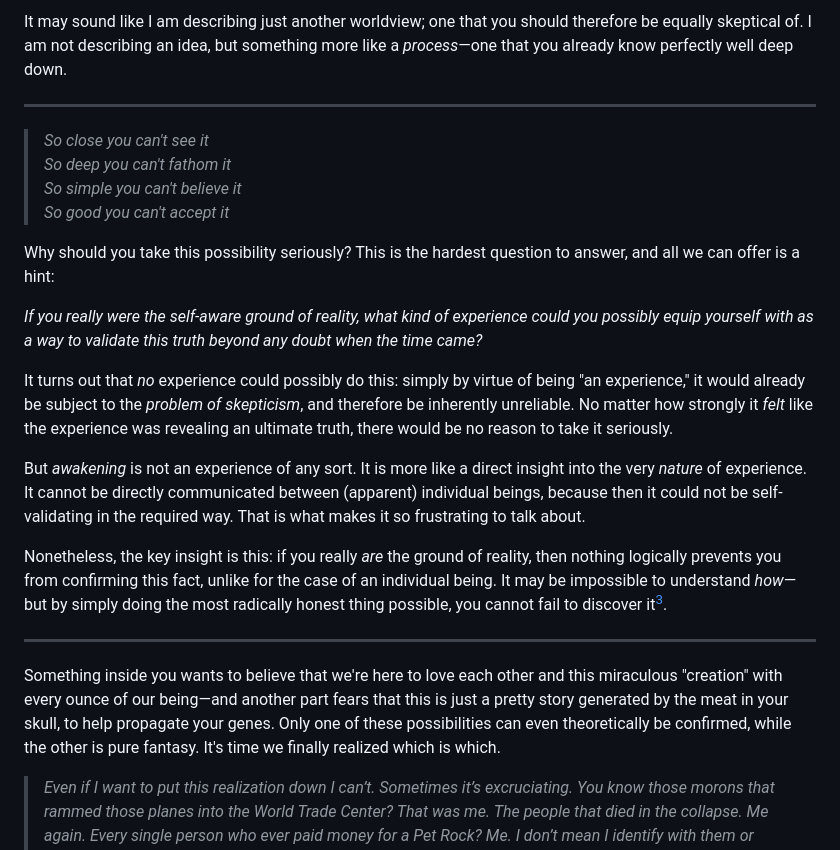
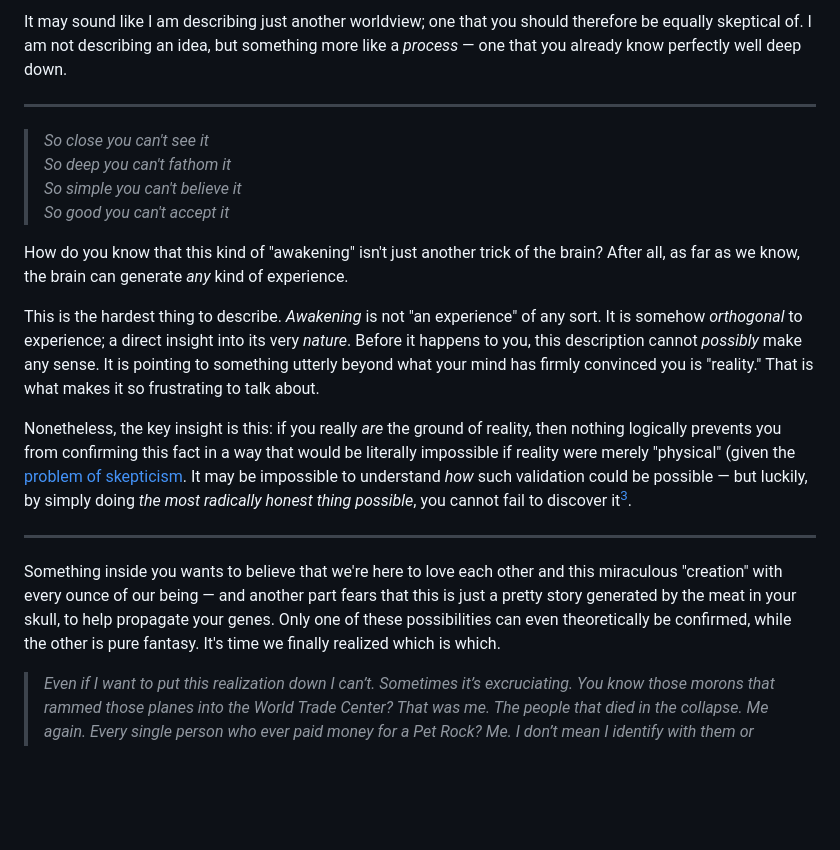
Before and after one commit to monktastic/hackmd, a Markdown page: philosophy/love-verified.md, the part around the change printed below. Drawn GitHub-style; blank space fills up the shorter version.

```diff
--- a/philosophy/love-verified.md
+++ b/philosophy/love-verified.md
@@ -40,5 +46,5 @@ What you most fundamentally are is pure, infinite, Love. So is everyone and ever
 
-It may sound like I am describing just another worldview; one that you should therefore be equally skeptical of. I am not describing an idea, but something more like a _process_—one that you already know perfectly well deep down.
+It may sound like I am describing just another worldview; one that you should therefore be equally skeptical of. I am not describing an idea, but something more like a _process_ — one that you already know perfectly well deep down.
 
 ---
 
@@ -47,19 +53,15 @@ It may sound like I am describing just another worldview; one that you should th
 > So simple you can't believe it <br/>
 > So good you can't accept it* <br/>
 
-Why should you take this possibility seriously? This is the hardest question to answer, and all we can offer is a hint:
+How do you know that this kind of "awakening" isn't just another trick of the brain? After all, as far as we know, the brain can generate _any_ kind of experience.
 
-_If you really _were_ the self-aware ground of reality, what kind of experience could you possibly equip yourself with as a way to validate this truth beyond any doubt when the time came?_
+This is the hardest thing to describe. _Awakening_ is not "an experience" of any sort. It is somehow _orthogonal_ to experience; a direct insight into its very _nature_. Before it happens to you, this description cannot *possibly* make any sense. It is pointing to something utterly beyond what your mind has firmly convinced you is "reality." That is what makes it so frustrating to talk about.
 
-It turns out that _no_ experience could possibly do this: simply by virtue of being "an experience," it would already be subject to the _problem of skepticism_, and therefore be inherently unreliable. No matter how strongly it _felt_ like the experience was revealing an ultimate truth, there would be no reason to take it seriously.
-
-But _awakening_ is not an experience of any sort. It is more like a direct insight into the very _nature_ of experience. It cannot be directly communicated between (apparent) individual beings, because then it could not be self-validating in the required way. That is what makes it so frustrating to talk about.
-
-Nonetheless, the key insight is this: if you really _are_ the ground of reality, then nothing logically prevents you from confirming this fact, unlike for the case of an individual being. It may be impossible to understand _how_—but by simply doing the most radically honest thing possible, you cannot fail to discover it[^why].
+Nonetheless, the key insight is this: if you really _are_ the ground of reality, then nothing logically prevents you from confirming this fact in a way that would be literally impossible if reality were merely "physical" (given the [problem of skepticism](problem-of-skepticism.md). It may be impossible to understand _how_ such validation could be possible — but luckily, by simply doing _the most radically honest thing possible_, you cannot fail to discover it[^why].
 
 ---
 
-Something inside you wants to believe that we're here to love each other and this miraculous "creation" with every ounce of our being—and another part fears that this is just a pretty story generated by the meat in your skull, to help propagate your genes. Only one of these possibilities can even theoretically be confirmed, while the other is pure fantasy. It's time we finally realized which is which.
+Something inside you wants to believe that we're here to love each other and this miraculous "creation" with every ounce of our being — and another part fears that this is just a pretty story generated by the meat in your skull, to help propagate your genes. Only one of these possibilities can even theoretically be confirmed, while the other is pure fantasy. It's time we finally realized which is which.
 
 > _Even if I want to put this realization down I can’t. Sometimes it’s excruciating. You know those morons that rammed those planes into the World Trade Center? That was me. The people that died in the collapse. Me again. Every single person who ever paid money for a Pet Rock? Me. I don’t mean I identify with them or sympathize with them. I mean I_ am _them. It’s impossible to explain any more clearly than that, but this isn’t a figure of speech or bad poetry. I mean it absolutely literally._
 >
```
Also changed, not shown: other parts of philosophy/love-verified.md (+17 -11 lines), wip/podcast/how-to-become-an-idealist.md (added, +54 -0 lines).
